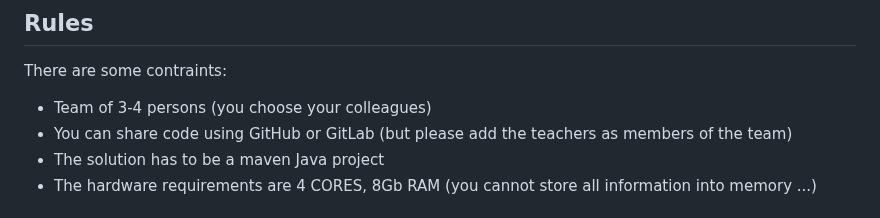
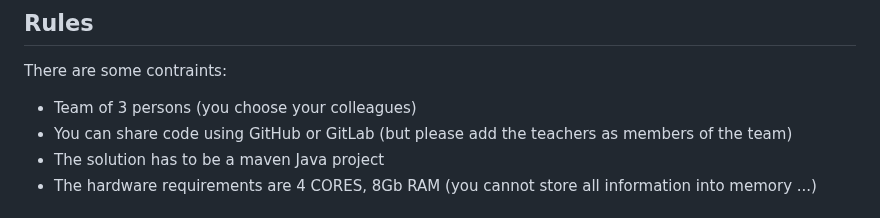
Before and after one commit to telecom-se/hpp, a Markdown page: project/README.md, the part around the change. GitHub-like rendering.

```diff
--- a/project/README.md
+++ b/project/README.md
@@ -223,7 +223,7 @@ The data to play with can be found here:
 
 There are some contraints:
 
-+ Team of 3-4 persons (you choose your colleagues)
++ Team of 3 persons (you choose your colleagues)
 + You can share code using GitHub or GitLab (but please add the teachers as members of the team)
 + The solution has to be a maven Java project
 + The hardware requirements are 4 CORES, 8Gb RAM (you cannot store all information into memory ...)
```
